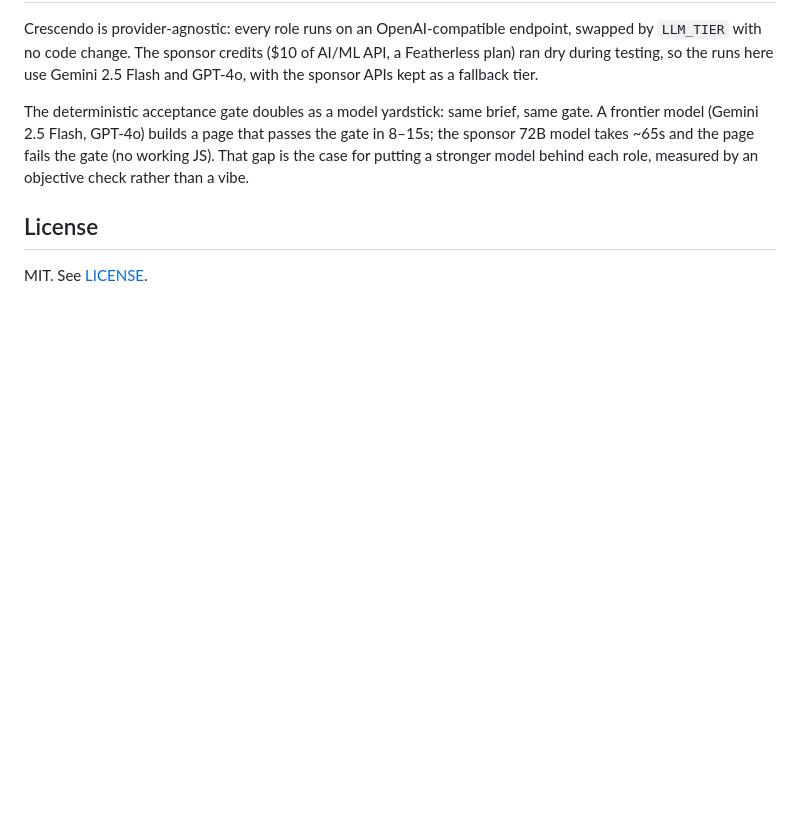
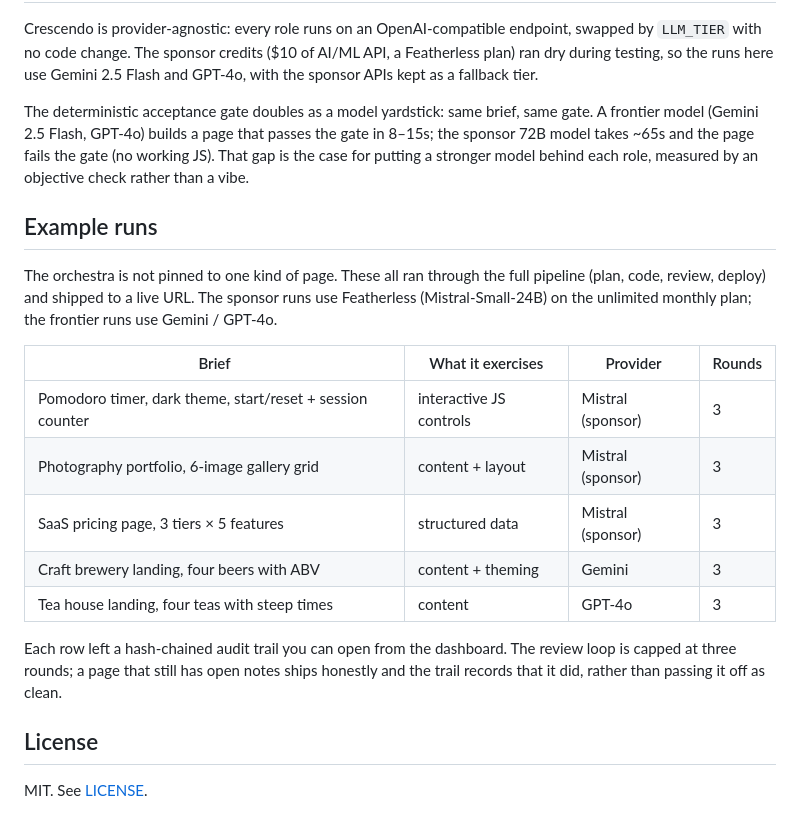
Before and after one commit to madgodinc/crescendo, a Markdown page: README.md, the part around the change. GitHub-like rendering; blank space fills up the shorter version.

Commit message:
README: add Example runs — five diverse briefs through the full pipeline
Show the orchestra handles more than one kind of page: an interactive pomodoro
timer, a gallery portfolio, a structured pricing table, and themed landings,
each run plan-to-deploy with a live URL and a hash-chained trail. The sponsor
rows (Mistral on the unlimited Featherless plan) double as the partner-tech
'meaningful use'; the frontier rows show the same pipeline on Gemini/GPT-4o.

```diff
--- a/README.md
+++ b/README.md
@@ -219,6 +219,25 @@ gate in 8–15s; the sponsor 72B model takes ~65s and the page fails the gate
 (no working JS). That gap is the case for putting a stronger model behind each
 role, measured by an objective check rather than a vibe.
 
+## Example runs
+
+The orchestra is not pinned to one kind of page. These all ran through the full
+pipeline (plan, code, review, deploy) and shipped to a live URL. The sponsor
+runs use Featherless (Mistral-Small-24B) on the unlimited monthly plan; the
+frontier runs use Gemini / GPT-4o.
+
+| Brief | What it exercises | Provider | Rounds |
+|-------|-------------------|----------|--------|
+| Pomodoro timer, dark theme, start/reset + session counter | interactive JS controls | Mistral (sponsor) | 3 |
+| Photography portfolio, 6-image gallery grid | content + layout | Mistral (sponsor) | 3 |
+| SaaS pricing page, 3 tiers × 5 features | structured data | Mistral (sponsor) | 3 |
+| Craft brewery landing, four beers with ABV | content + theming | Gemini | 3 |
+| Tea house landing, four teas with steep times | content | GPT-4o | 3 |
+
+Each row left a hash-chained audit trail you can open from the dashboard. The
+review loop is capped at three rounds; a page that still has open notes ships
+honestly and the trail records that it did, rather than passing it off as clean.
+
 ## License
 
 MIT. See [LICENSE](LICENSE).
```
